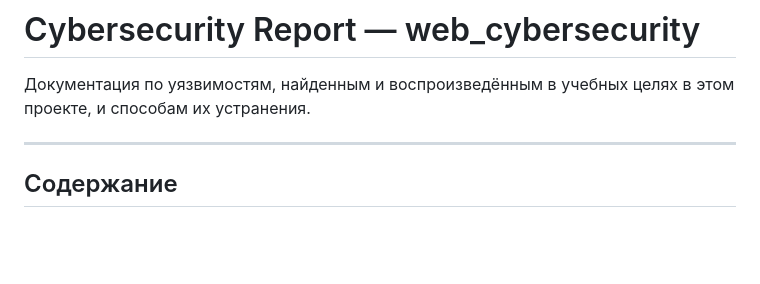
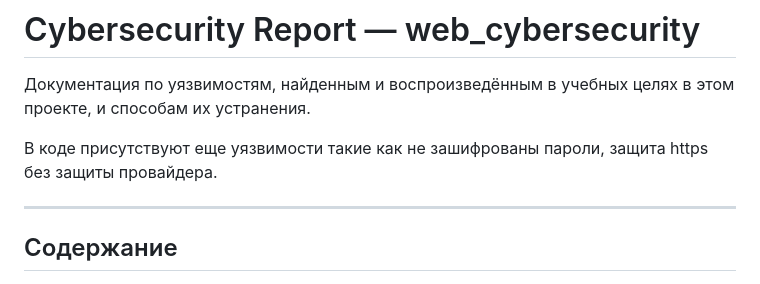
Before and after one commit to cameon8868/web_cybersecurity, a Markdown page: cybersecurity/Cybersecurity.md, the part around the change. Drawn GitHub-style; blank space fills up the shorter version.

Commit message:
Update Cybersecurity.md with additional vulnerabilities
Added information about additional vulnerabilities in the code.

```diff
--- a/cybersecurity/Cybersecurity.md
+++ b/cybersecurity/Cybersecurity.md
@@ -1,6 +1,8 @@
 # Cybersecurity Report — web_cybersecurity
 
 Документация по уязвимостям, найденным и воспроизведённым в учебных целях в этом проекте, и способам их устранения.
+
+В коде присутствуют еще уязвимости такие как не зашифрованы пароли, защита https без защиты провайдера.
 
 ---
 
```
